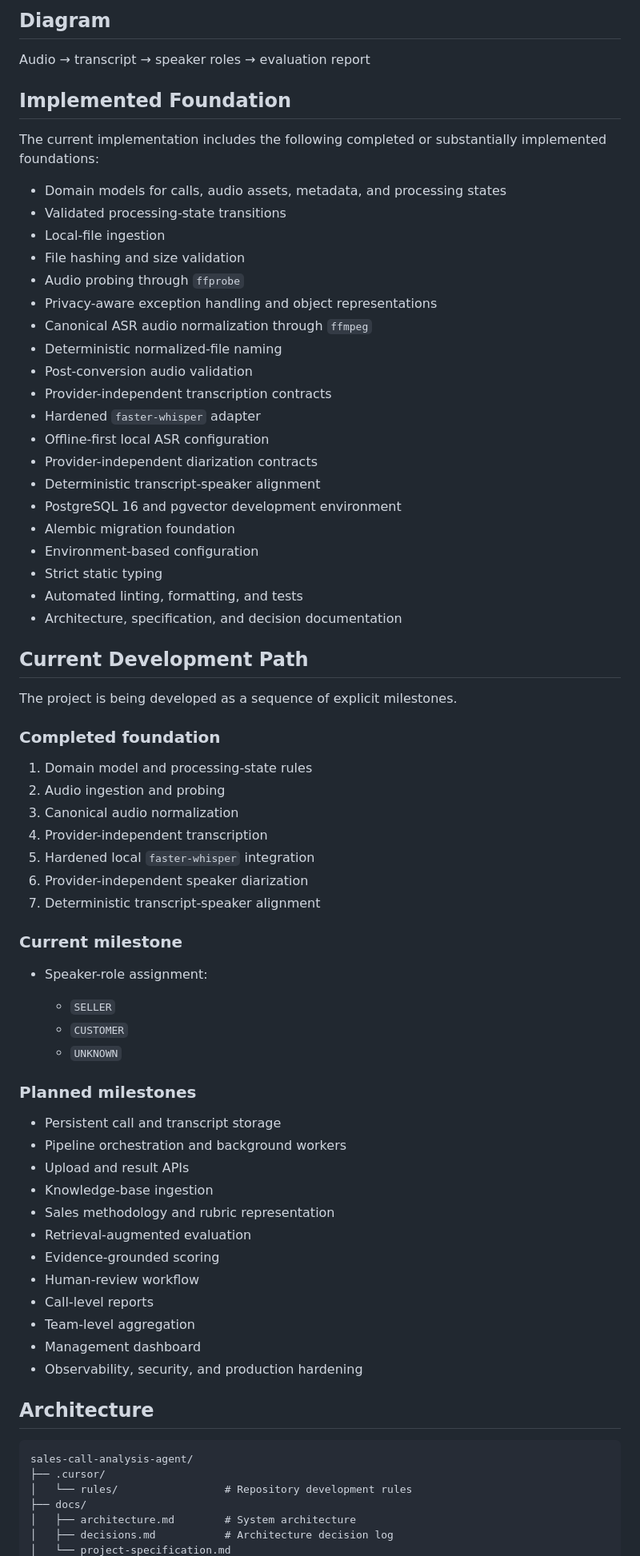
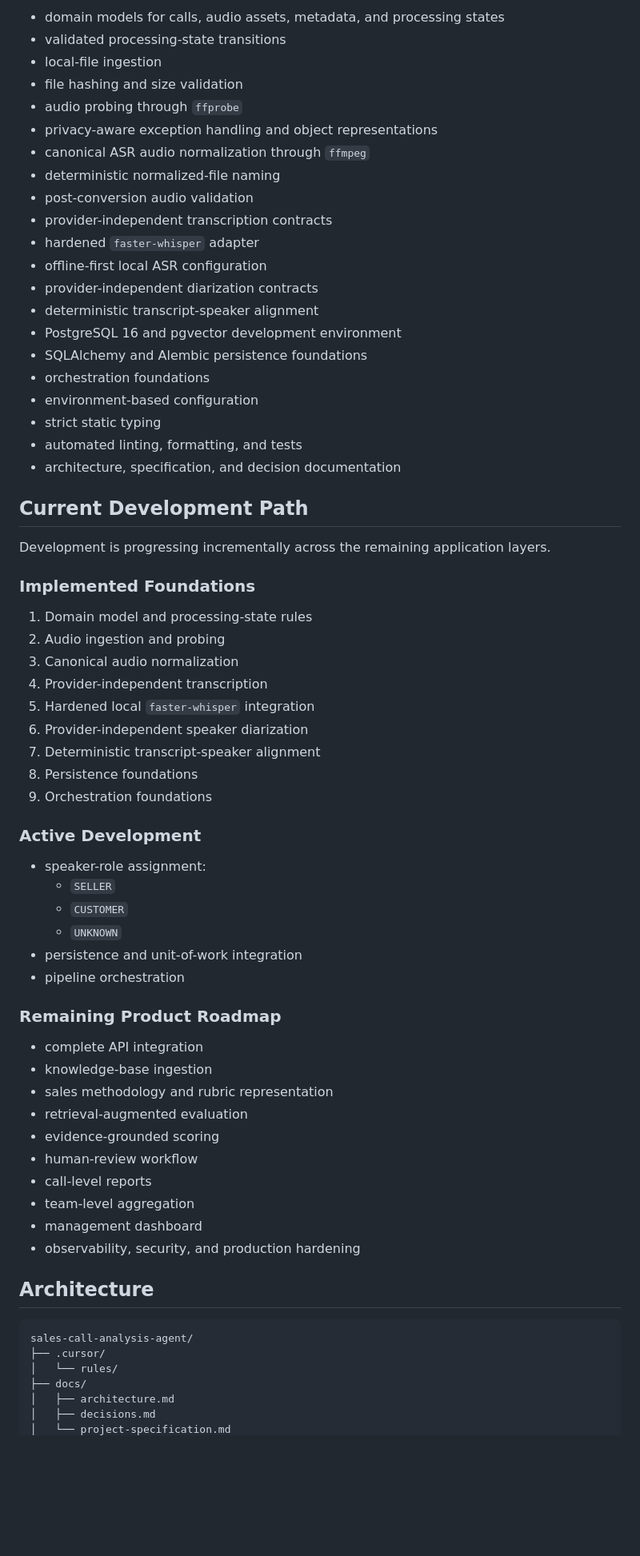
Before and after one commit to Maee127/Agents, a Markdown page: README.md, the part around one of its changes. Shown at 80% size. GitHub-like rendering; blank space fills up the shorter version.

````diff
--- a/README.md
+++ b/README.md
@@ -237,38 +202,31 @@ flowchart LR
 
-## Diagram
-
-Audio → transcript → speaker roles → evaluation report
-
-## Implemented Foundation
-
-The current implementation includes the following completed or substantially implemented foundations:
-
-* Domain models for calls, audio assets, metadata, and processing states
-* Validated processing-state transitions
-* Local-file ingestion
-* File hashing and size validation
-* Audio probing through `ffprobe`
-* Privacy-aware exception handling and object representations
-* Canonical ASR audio normalization through `ffmpeg`
-* Deterministic normalized-file naming
-* Post-conversion audio validation
-* Provider-independent transcription contracts
-* Hardened `faster-whisper` adapter
-* Offline-first local ASR configuration
-* Provider-independent diarization contracts
-* Deterministic transcript-speaker alignment
-* PostgreSQL 16 and pgvector development environment
-* Alembic migration foundation
-* Environment-based configuration
-* Strict static typing
-* Automated linting, formatting, and tests
-* Architecture, specification, and decision documentation
+- domain models for calls, audio assets, metadata, and processing states
+- validated processing-state transitions
+- local-file ingestion
+- file hashing and size validation
+- audio probing through `ffprobe`
+- privacy-aware exception handling and object representations
+- canonical ASR audio normalization through `ffmpeg`
+- deterministic normalized-file naming
+- post-conversion audio validation
+- provider-independent transcription contracts
+- hardened `faster-whisper` adapter
+- offline-first local ASR configuration
+- provider-independent diarization contracts
+- deterministic transcript-speaker alignment
+- PostgreSQL 16 and pgvector development environment
+- SQLAlchemy and Alembic persistence foundations
+- orchestration foundations
+- environment-based configuration
+- strict static typing
+- automated linting, formatting, and tests
+- architecture, specification, and decision documentation
 
 ## Current Development Path
 
-The project is being developed as a sequence of explicit milestones.
+Development is progressing incrementally across the remaining application layers.
 
-### Completed foundation
+### Implemented Foundations
 
 1. Domain model and processing-state rules
 2. Audio ingestion and probing
@@ -277,37 +235,38 @@ The project is being developed as a sequence of explicit milestones.
 5. Hardened local `faster-whisper` integration
 6. Provider-independent speaker diarization
 7. Deterministic transcript-speaker alignment
+8. Persistence foundations
+9. Orchestration foundations
 
-### Current milestone
+### Active Development
 
-* Speaker-role assignment:
+- speaker-role assignment:
+  - `SELLER`
+  - `CUSTOMER`
+  - `UNKNOWN`
+- persistence and unit-of-work integration
+- pipeline orchestration
 
-  * `SELLER`
-  * `CUSTOMER`
-  * `UNKNOWN`
+### Remaining Product Roadmap
 
-### Planned milestones
-
-* Persistent call and transcript storage
-* Pipeline orchestration and background workers
-* Upload and result APIs
-* Knowledge-base ingestion
-* Sales methodology and rubric representation
-* Retrieval-augmented evaluation
-* Evidence-grounded scoring
-* Human-review workflow
-* Call-level reports
-* Team-level aggregation
-* Management dashboard
-* Observability, security, and production hardening
+- complete API integration
+- knowledge-base ingestion
+- sales methodology and rubric representation
+- retrieval-augmented evaluation
+- evidence-grounded scoring
+- human-review workflow
+- call-level reports
+- team-level aggregation
+- management dashboard
+- observability, security, and production hardening
 
 ## Architecture
 
 ```text
 sales-call-analysis-agent/
 ├── .cursor/
-│   └── rules/                 # Repository development rules
+│   └── rules/
 ├── docs/
-│   ├── architecture.md        # System architecture
-│   ├── decisions.md           # Architecture decision log
+│   ├── architecture.md
+│   ├── decisions.md
 │   └── project-specification.md
````
Also changed, not shown: other parts of README.md (+160 -175 lines).
